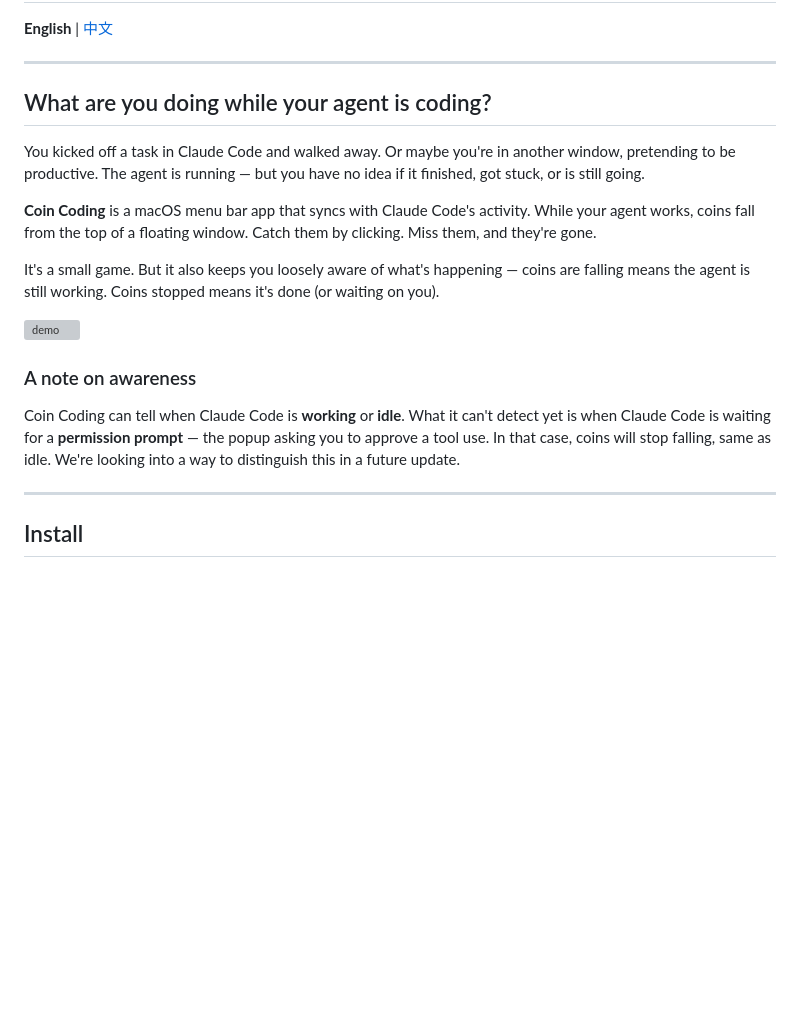
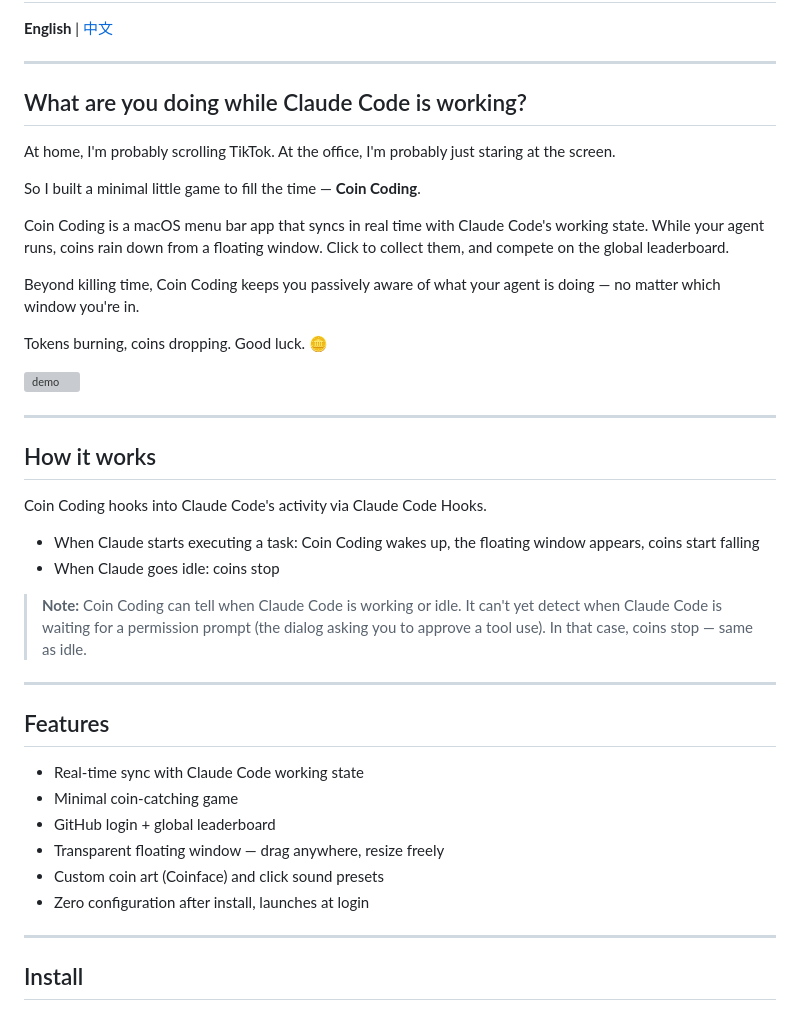
Before and after one commit to xueyan1024-bot/coin-coding, a Markdown page: README.md, the part around one of its changes. Drawn GitHub-style; blank space fills up the shorter version; grey boxes are pictures that could not be loaded.

```diff
--- a/README.md
+++ b/README.md
@@ -4,19 +4,41 @@
 
 ---
 
-## What are you doing while your agent is coding?
+## What are you doing while Claude Code is working?
 
-You kicked off a task in Claude Code and walked away. Or maybe you're in another window, pretending to be productive. The agent is running — but you have no idea if it finished, got stuck, or is still going.
+At home, I'm probably scrolling TikTok. At the office, I'm probably just staring at the screen.
 
-**Coin Coding** is a macOS menu bar app that syncs with Claude Code's activity. While your agent works, coins fall from the top of a floating window. Catch them by clicking. Miss them, and they're gone.
+So I built a minimal little game to fill the time — **Coin Coding**.
 
-It's a small game. But it also keeps you loosely aware of what's happening — coins are falling means the agent is still working. Coins stopped means it's done (or waiting on you).
+Coin Coding is a macOS menu bar app that syncs in real time with Claude Code's working state. While your agent runs, coins rain down from a floating window. Click to collect them, and compete on the global leaderboard.
+
+Beyond killing time, Coin Coding keeps you passively aware of what your agent is doing — no matter which window you're in.
+
+Tokens burning, coins dropping. Good luck. 🪙
 
 ![demo](assets/demo.gif)
 
-### A note on awareness
+---
 
-Coin Coding can tell when Claude Code is **working** or **idle**. What it can't detect yet is when Claude Code is waiting for a **permission prompt** — the popup asking you to approve a tool use. In that case, coins will stop falling, same as idle. We're looking into a way to distinguish this in a future update.
+## How it works
+
+Coin Coding hooks into Claude Code's activity via Claude Code Hooks.
+
+- When Claude starts executing a task: Coin Coding wakes up, the floating window appears, coins start falling
+- When Claude goes idle: coins stop
+
+> **Note:** Coin Coding can tell when Claude Code is working or idle. It can't yet detect when Claude Code is waiting for a permission prompt (the dialog asking you to approve a tool use). In that case, coins stop — same as idle.
+
+---
+
+## Features
+
+- Real-time sync with Claude Code working state
+- Minimal coin-catching game
+- GitHub login + global leaderboard
+- Transparent floating window — drag anywhere, resize freely
+- Custom coin art (Coinface) and click sound presets
+- Zero configuration after install, launches at login
 
 ---
 
```
Also changed, not shown: other parts of README.md (+29 -28 lines).
